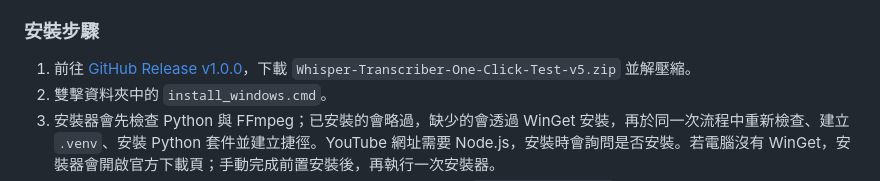
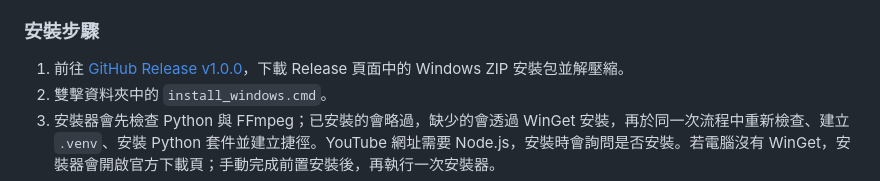
Before and after one commit to dw5000tw-33/whisper-transcriber, a Markdown page: README.md, the part around the change. Rendered like a GitHub page.

Commit message:
Refer README to current release asset

```diff
--- a/README.md
+++ b/README.md
@@ -28,7 +28,7 @@
 
 ### 安裝步驟
 
-1. 前往 [GitHub Release v1.0.0](https://github.com/dw5000tw-33/whisper-transcriber/releases/tag/v1.0.0)，下載 `Whisper-Transcriber-One-Click-Test-v5.zip` 並解壓縮。
+1. 前往 [GitHub Release v1.0.0](https://github.com/dw5000tw-33/whisper-transcriber/releases/tag/v1.0.0)，下載 Release 頁面中的 Windows ZIP 安裝包並解壓縮。
 2. 雙擊資料夾中的 `install_windows.cmd`。
 3. 安裝器會先檢查 Python 與 FFmpeg；已安裝的會略過，缺少的會透過 WinGet 安裝，再於同一次流程中重新檢查、建立 `.venv`、安裝 Python 套件並建立捷徑。YouTube 網址需要 Node.js，安裝時會詢問是否安裝。若電腦沒有 WinGet，安裝器會開啟官方下載頁；手動完成前置安裝後，再執行一次安裝器。
 4. 安裝完成後，雙擊桌面的 **Whisper Transcriber** 捷徑，或執行 `START_WHISPER.cmd` 開啟原有操作面板。
```
